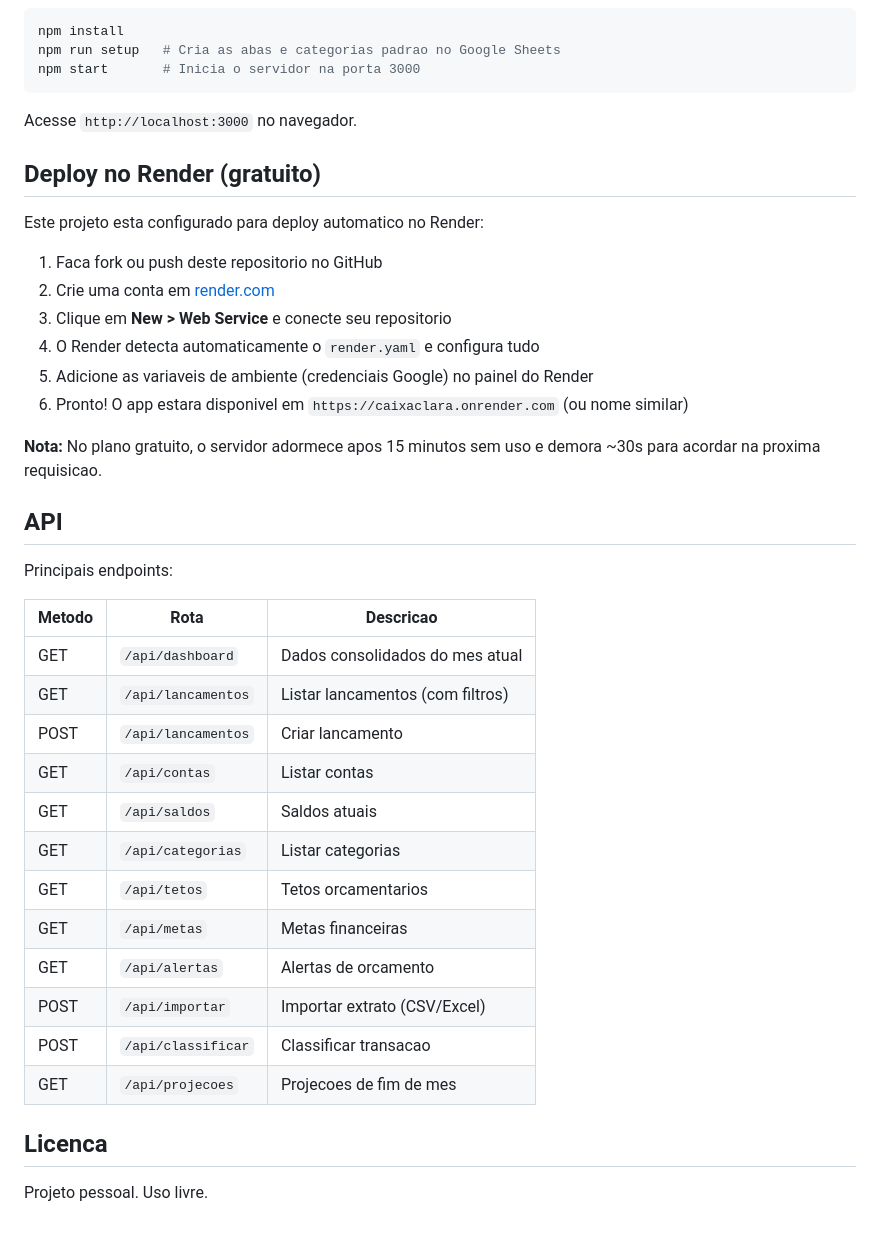
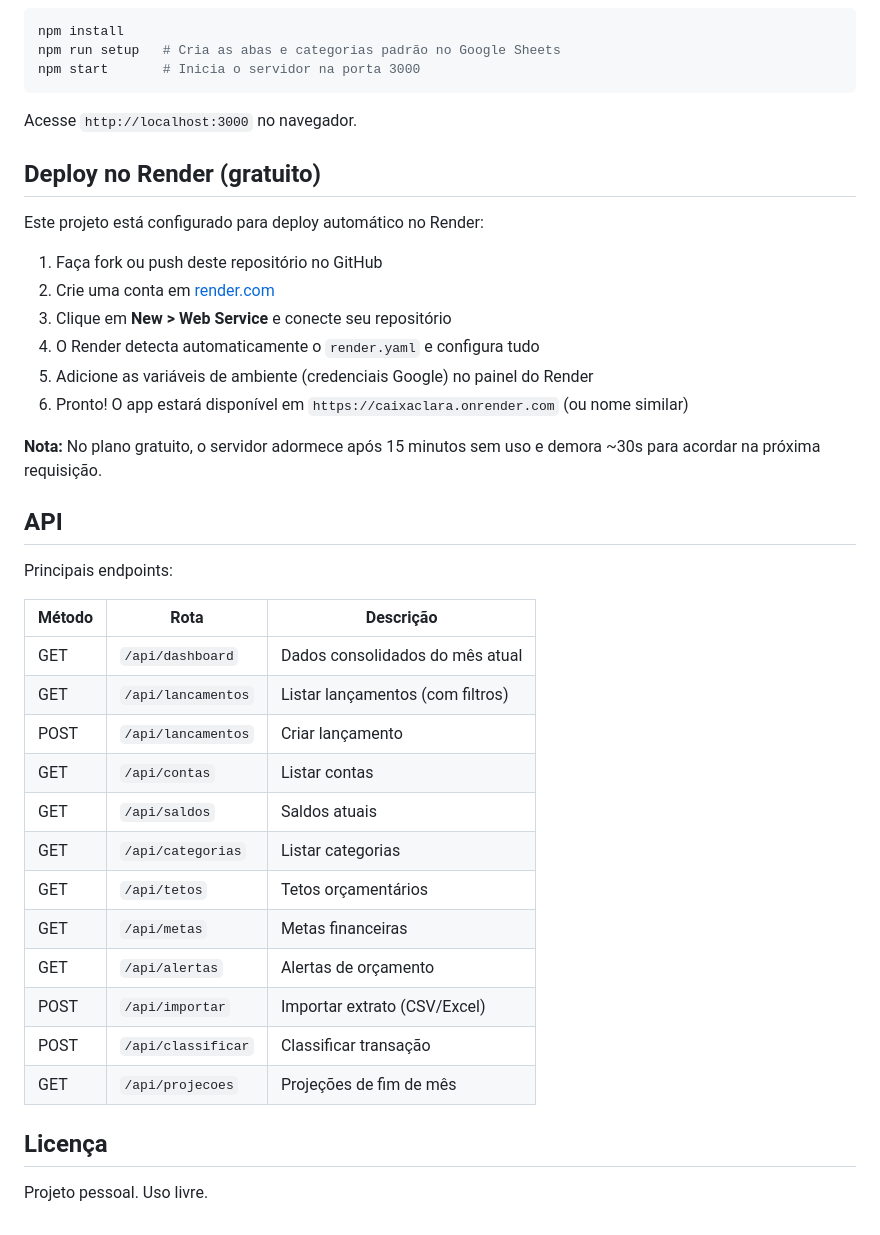
Before and after one commit to giustin/caixaclara, a Markdown page: README.md, the part around one of its changes. Drawn GitHub-style.

````diff
--- a/README.md
+++ b/README.md
@@ -79,7 +79,7 @@ O ID da planilha esta na URL dela: `https://docs.google.com/spreadsheets/d/ESTE_
 
 ```bash
 npm install
-npm run setup   # Cria as abas e categorias padrao no Google Sheets
+npm run setup   # Cria as abas e categorias padrão no Google Sheets
 npm start       # Inicia o servidor na porta 3000
 ```
 
@@ -87,36 +87,36 @@ Acesse `http://localhost:3000` no navegador.
 
 ## Deploy no Render (gratuito)
 
-Este projeto esta configurado para deploy automatico no Render:
+Este projeto está configurado para deploy automático no Render:
 
-1. Faca fork ou push deste repositorio no GitHub
+1. Faça fork ou push deste repositório no GitHub
 2. Crie uma conta em [render.com](https://render.com)
-3. Clique em **New > Web Service** e conecte seu repositorio
+3. Clique em **New > Web Service** e conecte seu repositório
 4. O Render detecta automaticamente o `render.yaml` e configura tudo
-5. Adicione as variaveis de ambiente (credenciais Google) no painel do Render
-6. Pronto! O app estara disponivel em `https://caixaclara.onrender.com` (ou nome similar)
+5. Adicione as variáveis de ambiente (credenciais Google) no painel do Render
+6. Pronto! O app estará disponível em `https://caixaclara.onrender.com` (ou nome similar)
 
-**Nota:** No plano gratuito, o servidor adormece apos 15 minutos sem uso e demora ~30s para acordar na proxima requisicao.
+**Nota:** No plano gratuito, o servidor adormece após 15 minutos sem uso e demora ~30s para acordar na próxima requisição.
 
 ## API
 
 Principais endpoints:
 
-| Metodo | Rota | Descricao |
+| Método | Rota | Descrição |
 |--------|------|-----------|
-| GET | `/api/dashboard` | Dados consolidados do mes atual |
-| GET | `/api/lancamentos` | Listar lancamentos (com filtros) |
-| POST | `/api/lancamentos` | Criar lancamento |
+| GET | `/api/dashboard` | Dados consolidados do mês atual |
+| GET | `/api/lancamentos` | Listar lançamentos (com filtros) |
+| POST | `/api/lancamentos` | Criar lançamento |
 | GET | `/api/contas` | Listar contas |
 | GET | `/api/saldos` | Saldos atuais |
 | GET | `/api/categorias` | Listar categorias |
-| GET | `/api/tetos` | Tetos orcamentarios |
+| GET | `/api/tetos` | Tetos orçamentários |
 | GET | `/api/metas` | Metas financeiras |
-| GET | `/api/alertas` | Alertas de orcamento |
+| GET | `/api/alertas` | Alertas de orçamento |
 | POST | `/api/importar` | Importar extrato (CSV/Excel) |
-| POST | `/api/classificar` | Classificar transacao |
-| GET | `/api/projecoes` | Projecoes de fim de mes |
+| POST | `/api/classificar` | Classificar transação |
+| GET | `/api/projecoes` | Projeções de fim de mês |
 
-## Licenca
+## Licença
 
 Projeto pessoal. Uso livre.
````
Also changed, not shown: other parts of README.md (+23 -23 lines).
